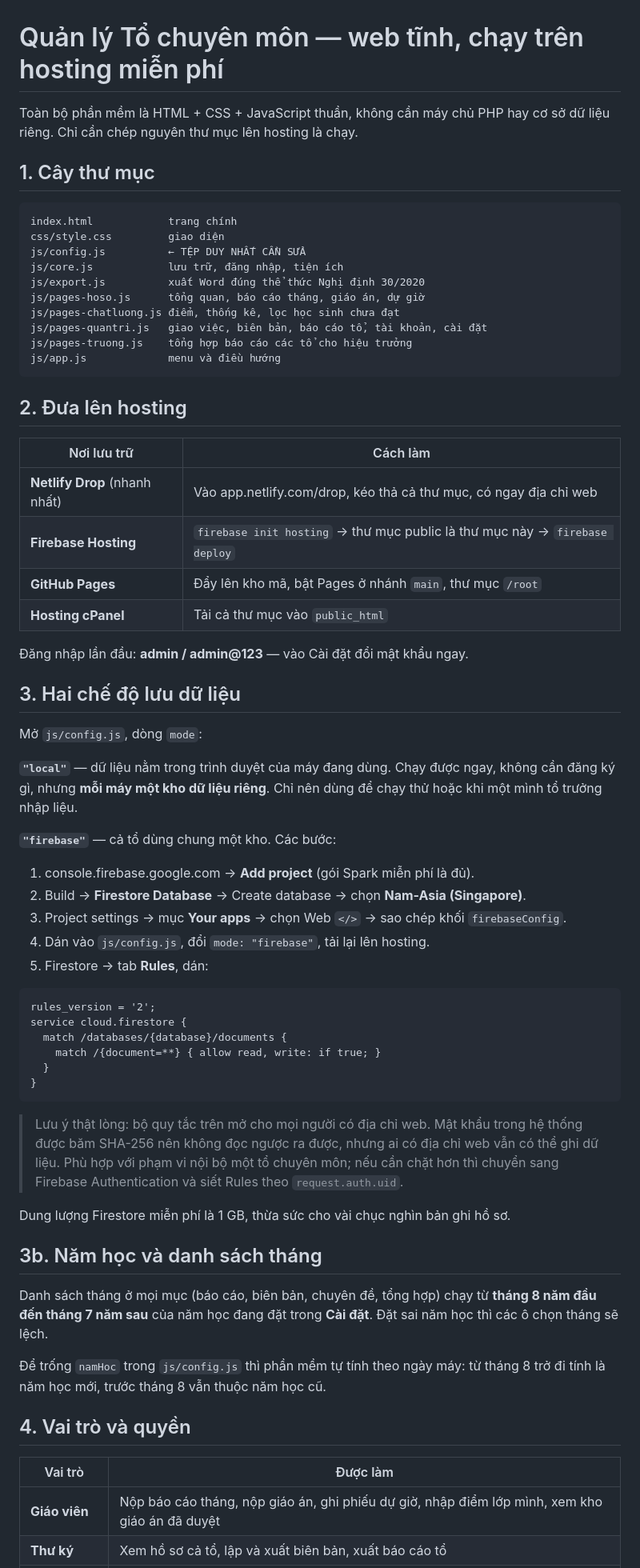
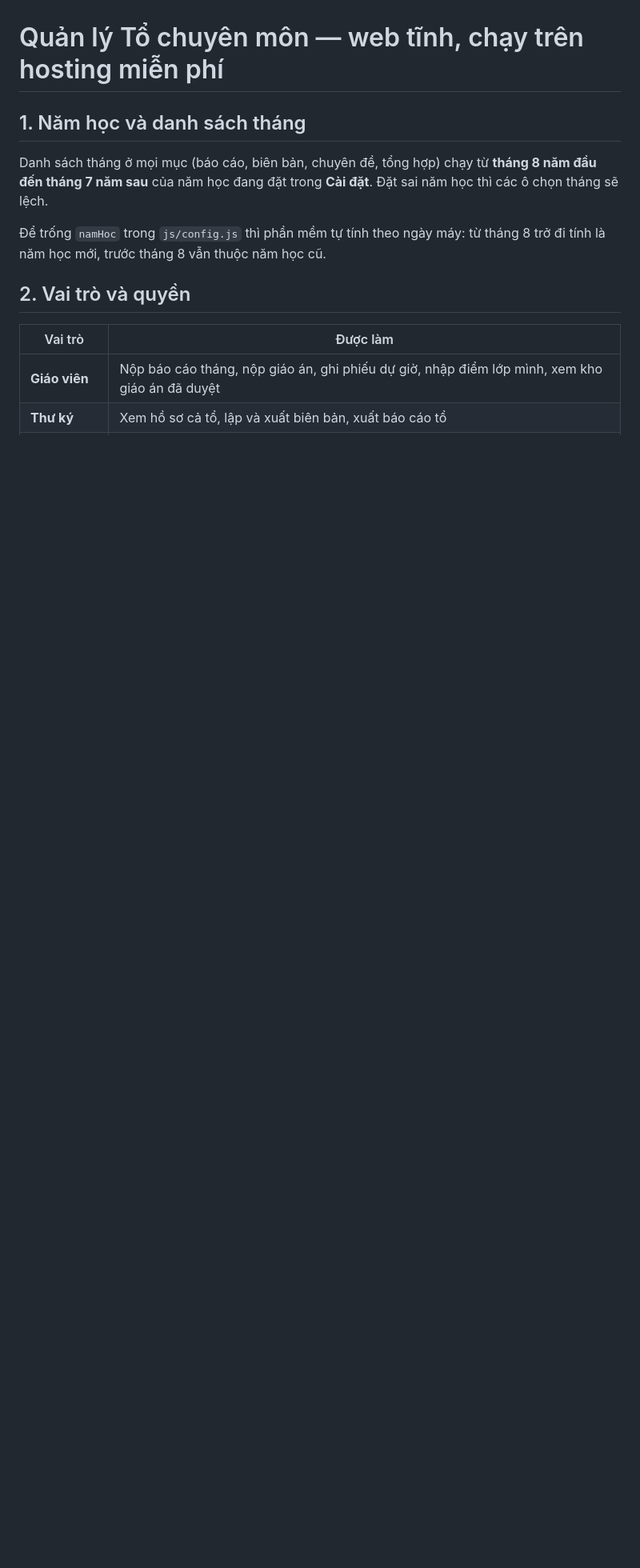
Before and after one commit to luongkhanhtuongthptbtdong-arch/qlytochuyenmonbtd, a Markdown page: README.md, the part around one of its changes. Shown at 80% size. GitHub-like rendering; blank space fills up the shorter version.

````diff
--- a/README.md
+++ b/README.md
@@ -1,66 +1,6 @@
 # Quản lý Tổ chuyên môn — web tĩnh, chạy trên hosting miễn phí
 
-Toàn bộ phần mềm là HTML + CSS + JavaScript thuần, không cần máy chủ PHP hay cơ sở dữ liệu riêng.
-Chỉ cần chép nguyên thư mục lên hosting là chạy.
-
-## 1. Cây thư mục
-
-```
-index.html            trang chính
-css/style.css         giao diện
-js/config.js          ← TỆP DUY NHẤT CẦN SỬA
-js/core.js            lưu trữ, đăng nhập, tiện ích
-js/export.js          xuất Word đúng thể thức Nghị định 30/2020
-js/pages-hoso.js      tổng quan, báo cáo tháng, giáo án, dự giờ
-js/pages-chatluong.js điểm, thống kê, lọc học sinh chưa đạt
-js/pages-quantri.js   giao việc, biên bản, báo cáo tổ, tài khoản, cài đặt
-js/pages-truong.js    tổng hợp báo cáo các tổ cho hiệu trưởng
-js/app.js             menu và điều hướng
-```
-
-## 2. Đưa lên hosting
-
-| Nơi lưu trữ | Cách làm |
-|---|---|
-| **Netlify Drop** (nhanh nhất) | Vào app.netlify.com/drop, kéo thả cả thư mục, có ngay địa chỉ web |
-| **Firebase Hosting** | `firebase init hosting` → thư mục public là thư mục này → `firebase deploy` |
-| **GitHub Pages** | Đẩy lên kho mã, bật Pages ở nhánh `main`, thư mục `/root` |
-| **Hosting cPanel** | Tải cả thư mục vào `public_html` |
-
-Đăng nhập lần đầu: **admin / admin@123** — vào Cài đặt đổi mật khẩu ngay.
-
-## 3. Hai chế độ lưu dữ liệu
-
-Mở `js/config.js`, dòng `mode`:
-
-**`"local"`** — dữ liệu nằm trong trình duyệt của máy đang dùng. Chạy được ngay, không cần đăng ký gì,
-nhưng **mỗi máy một kho dữ liệu riêng**. Chỉ nên dùng để chạy thử hoặc khi một mình tổ trưởng nhập liệu.
-
-**`"firebase"`** — cả tổ dùng chung một kho. Các bước:
-
-1. console.firebase.google.com → **Add project** (gói Spark miễn phí là đủ).
-2. Build → **Firestore Database** → Create database → chọn **Nam-Asia (Singapore)**.
-3. Project settings → mục **Your apps** → chọn Web `</>` → sao chép khối `firebaseConfig`.
-4. Dán vào `js/config.js`, đổi `mode: "firebase"`, tải lại lên hosting.
-5. Firestore → tab **Rules**, dán:
-
-```
-rules_version = '2';
-service cloud.firestore {
-  match /databases/{database}/documents {
-    match /{document=**} { allow read, write: if true; }
-  }
-}
-```
-
-> Lưu ý thật lòng: bộ quy tắc trên mở cho mọi người có địa chỉ web. Mật khẩu trong hệ thống được
-> băm SHA-256 nên không đọc ngược ra được, nhưng ai có địa chỉ web vẫn có thể ghi dữ liệu.
-> Phù hợp với phạm vi nội bộ một tổ chuyên môn; nếu cần chặt hơn thì chuyển sang Firebase
-> Authentication và siết Rules theo `request.auth.uid`.
-
-Dung lượng Firestore miễn phí là 1 GB, thừa sức cho vài chục nghìn bản ghi hồ sơ.
-
-## 3b. Năm học và danh sách tháng
+## 1. Năm học và danh sách tháng
 
 Danh sách tháng ở mọi mục (báo cáo, biên bản, chuyên đề, tổng hợp) chạy từ **tháng 8 năm đầu đến
 tháng 7 năm sau** của năm học đang đặt trong **Cài đặt**. Đặt sai năm học thì các ô chọn tháng sẽ lệch.
@@ -68,7 +8,7 @@ tháng 7 năm sau** của năm học đang đặt trong **Cài đặt**. Đặt
 Để trống `namHoc` trong `js/config.js` thì phần mềm tự tính theo ngày máy: từ tháng 8 trở đi tính là
 năm học mới, trước tháng 8 vẫn thuộc năm học cũ.
 
-## 4. Vai trò và quyền
+## 2. Vai trò và quyền
 
 | Vai trò | Được làm |
 |---|---|
````
Also changed, not shown: other parts of README.md (+4 -5 lines).
